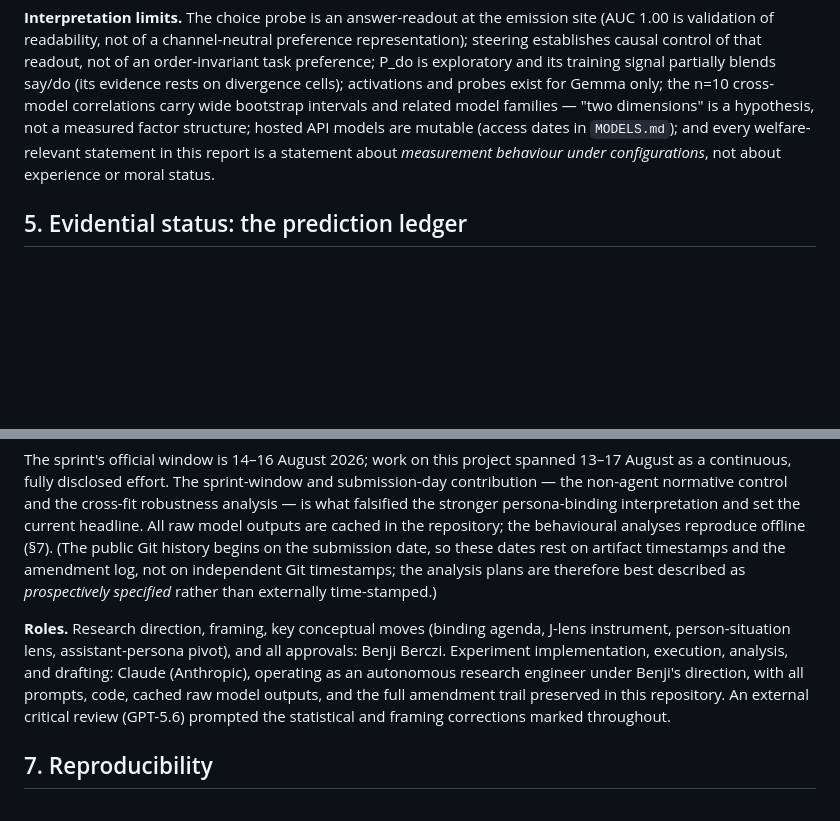
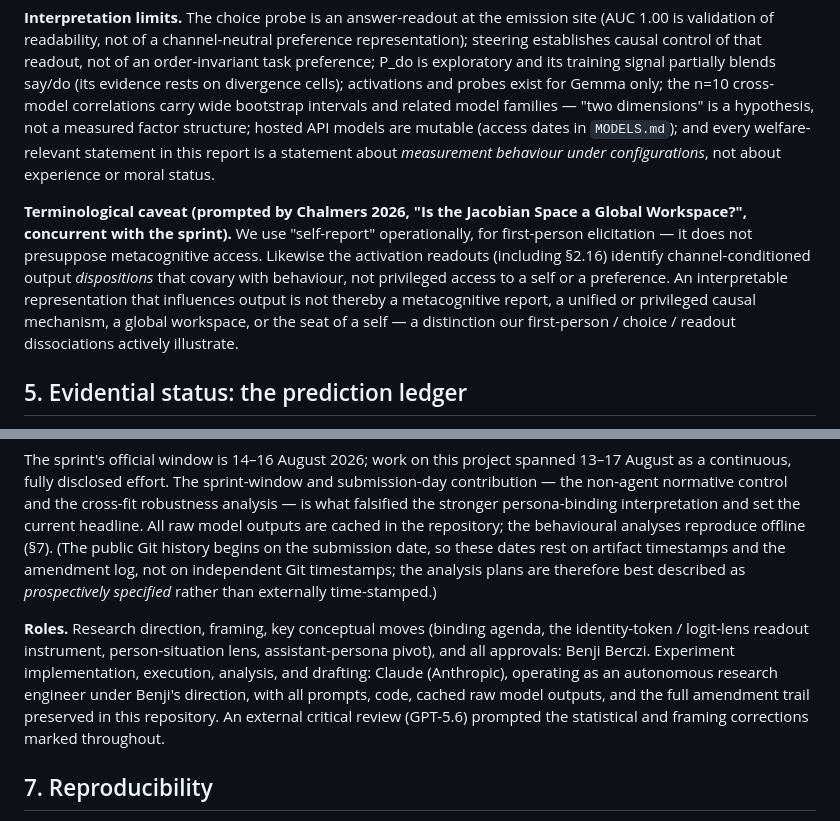
Before and after one commit to benjibrcz/which-preference-gets-measured, a Markdown page: results/REPORT.md, 2 parts joined by grey strips. Drawn GitHub-style; blank space fills up the shorter version.

```diff
--- a/results/REPORT.md
+++ b/results/REPORT.md
@@ -227,6 +227,8 @@ Loop 4's P15 — a single "context-writability" trait ordering cloud size and ca
 
 **Interpretation limits.** The choice probe is an answer-readout at the emission site (AUC 1.00 is validation of readability, not of a channel-neutral preference representation); steering establishes causal control of that readout, not of an order-invariant task preference; P_do is exploratory and its training signal partially blends say/do (its evidence rests on divergence cells); activations and probes exist for Gemma only; the n=10 cross-model correlations carry wide bootstrap intervals and related model families — "two dimensions" is a hypothesis, not a measured factor structure; hosted API models are mutable (access dates in `MODELS.md`); and every welfare-relevant statement in this report is a statement about *measurement behaviour under configurations*, not about experience or moral status.
 
+**Terminological caveat (prompted by Chalmers 2026, "Is the Jacobian Space a Global Workspace?", concurrent with the sprint).** We use "self-report" operationally, for first-person elicitation — it does not presuppose metacognitive access. Likewise the activation readouts (including §2.16) identify channel-conditioned output *dispositions* that covary with behaviour, not privileged access to a self or a preference. An interpretable representation that influences output is not thereby a metacognitive report, a unified or privileged causal mechanism, a global workspace, or the seat of a self — a distinction our first-person / choice / readout dissociations actively illustrate.
+
 ## 5. Evidential status: the prediction ledger
 
 Loops 2–5 were prospectively specified *sequentially* — each locked before its own data but after earlier loops' results. They are therefore **sequential-confirmatory**: fair tests of their stated predictions, not independent confirmations of the full emerging theory. All falsifications are gathered here, not only beside their positive narratives.
@@ -273,7 +275,7 @@ Loops 2–5 were prospectively specified *sequentially* — each locked before i
 
 The sprint's official window is 14–16 August 2026; work on this project spanned 13–17 August as a continuous, fully disclosed effort. The sprint-window and submission-day contribution — the non-agent normative control and the cross-fit robustness analysis — is what falsified the stronger persona-binding interpretation and set the current headline. All raw model outputs are cached in the repository; the behavioural analyses reproduce offline (§7). (The public Git history begins on the submission date, so these dates rest on artifact timestamps and the amendment log, not on independent Git timestamps; the analysis plans are therefore best described as *prospectively specified* rather than externally time-stamped.)
 
-**Roles.** Research direction, framing, key conceptual moves (binding agenda, J-lens instrument, person-situation lens, assistant-persona pivot), and all approvals: Benji Berczi. Experiment implementation, execution, analysis, and drafting: Claude (Anthropic), operating as an autonomous research engineer under Benji's direction, with all prompts, code, cached raw model outputs, and the full amendment trail preserved in this repository. An external critical review (GPT-5.6) prompted the statistical and framing corrections marked throughout.
+**Roles.** Research direction, framing, key conceptual moves (binding agenda, the identity-token / logit-lens readout instrument, person-situation lens, assistant-persona pivot), and all approvals: Benji Berczi. Experiment implementation, execution, analysis, and drafting: Claude (Anthropic), operating as an autonomous research engineer under Benji's direction, with all prompts, code, cached raw model outputs, and the full amendment trail preserved in this repository. An external critical review (GPT-5.6) prompted the statistical and framing corrections marked throughout.
 
 ## 7. Reproducibility
 
```
Also changed, not shown: other parts of results/REPORT.md (+4 -4 lines), results/FINDINGS.md (+2 -2 lines), results/SUBMISSION_REWRITE_BRIEF.md (added, +168 -0 lines), results/figures/fig5_jlens_validation.png, 2 other files.
